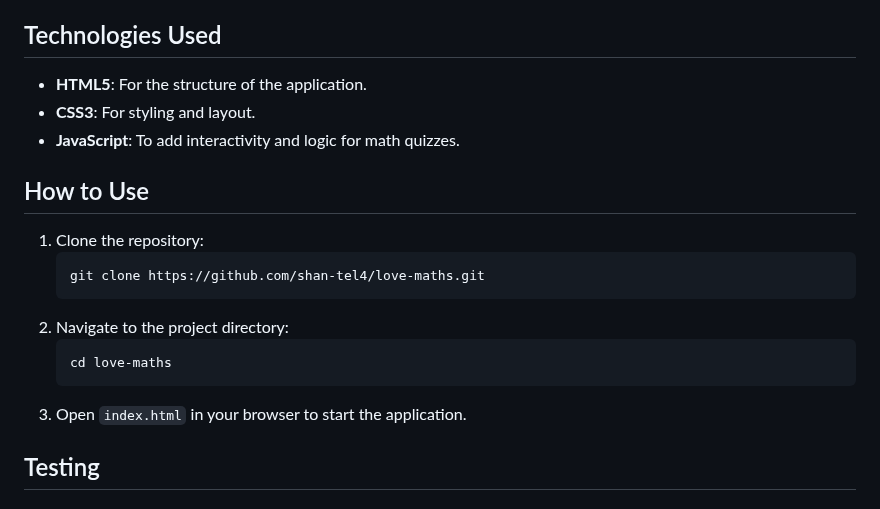
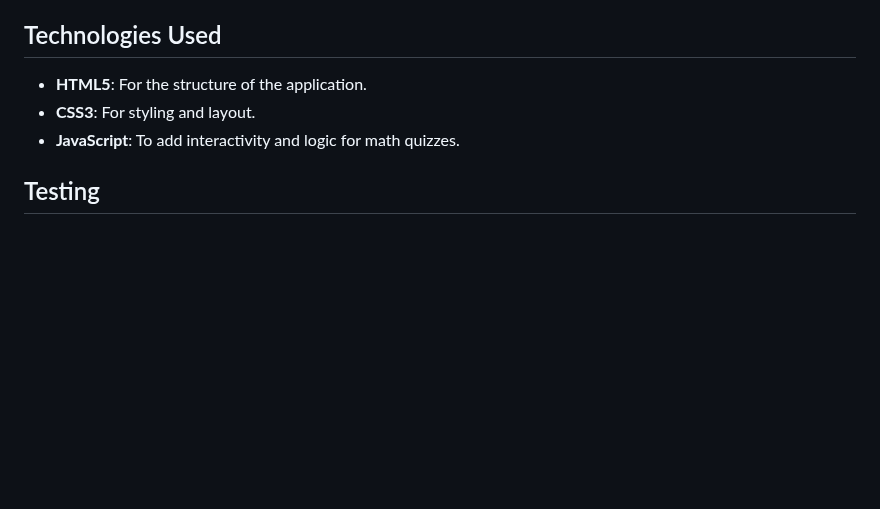
Before and after one commit to shan-tel4/love-maths, a Markdown page: README.md, the part around the change. Drawn GitHub-style; blank space fills up the shorter version.

```diff
--- a/README.md
+++ b/README.md
@@ -51,15 +51,6 @@
         <li><strong>JavaScript</strong>: To add interactivity and logic for math quizzes.</li>
     </ul>
 
-   <h2 id="how-to-use">How to Use</h2>
-    <ol>
-        <li>Clone the repository:</li>
-        <pre><code>git clone https://github.com/shan-tel4/love-maths.git</code></pre>
-        <li>Navigate to the project directory:</li>
-        <pre><code>cd love-maths</code></pre>
-        <li>Open <code>index.html</code> in your browser to start the application.</li>
-    </ol>
-
   <h2 id="testing">Testing</h2>
     <h3>Manual Testing</h3>
     <ul>
```
